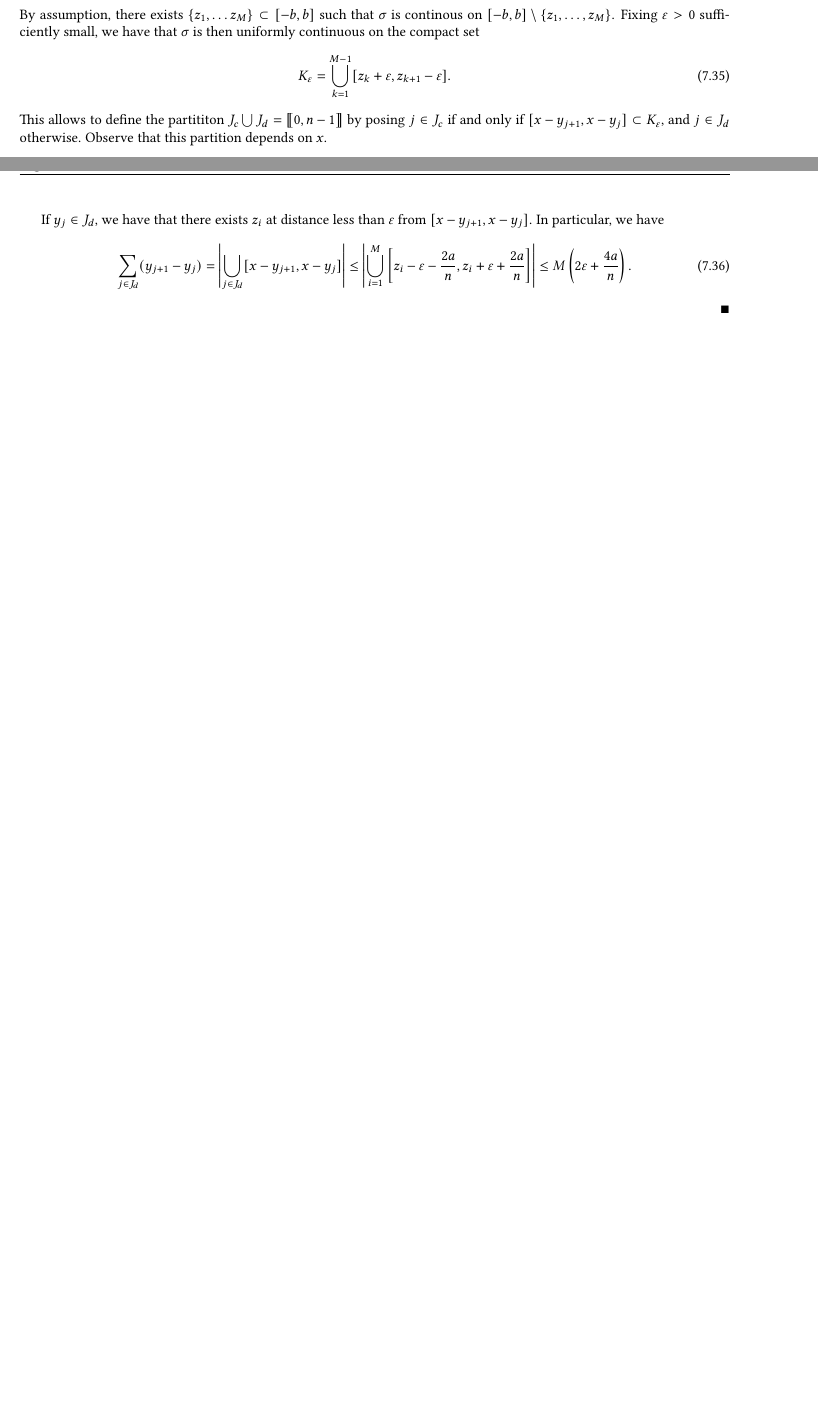
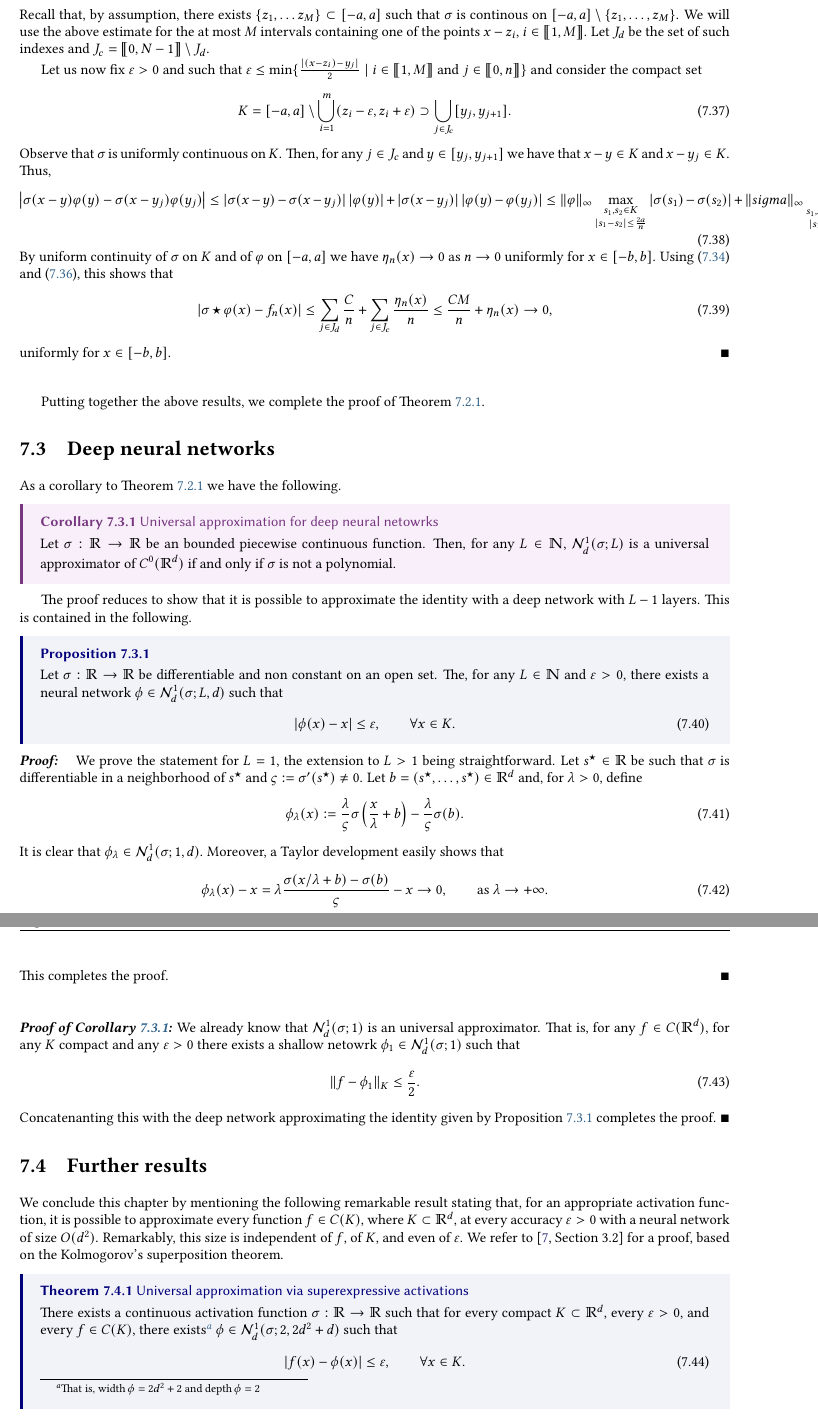
Before and after one commit to drblobfish/opt-contr-data-poly, a LaTeX thesis (poly-ocd.tex, which reads parts/data.tex): two parts of pages 64 and 65 of 67 before the commit and two parts of pages 65 and 66 of 68 after it, joined at a grey line, cut so that both start at the same text, the shorter picture padded with empty space. Compiled offline with pdfLaTeX.

Commit message:
finished chapter 7

```diff
--- a/parts/data.tex
+++ b/parts/data.tex
@@ -484,24 +506,84 @@ To conclude the proof, we need to recall the following concept.
+    Recall that, by assumption, there exists $\{z_1,\ldots z_M\}\subset [-a,a]$ such that $\sigma$ is continous on $[-a,a]\setminus\{z_1,\ldots,z_M\}$.
+    We will use the above estimate for the at most $M$ intervals containing one of the points $x-z_i$, $i\in \llbracket1,M\rrbracket$.
+    Let $J_d$ be the set of such indexes and $J_c=\llbracket0,N-1\rrbracket\setminus J_d$.
+
+    Let us now fix $\varepsilon>0$ and such that $\varepsilon\le \min \{ \frac{|(x-z_i)-y_j|}2 \mid i\in \llbracket1,M\rrbracket \text{ and } j\in \llbracket0,n\rrbracket \}$ and consider the compact set
+    \begin{equation}
+        K = [-a,a] \setminus \bigcup_{i=1}^m (z_i-\varepsilon,z_i+\varepsilon)\supset \bigcup_{j\in J_c} [y_j,y_{j+1}].
+    \end{equation}
+    Observe that $\sigma$ is uniformly continuous on $K$.
+    Then, for any $j\in J_c$ and $y\in [y_j,y_{j+1}]$ we have that $x-y\in K$ and $x-y_j\in K$.
+    Thus,
+    \begin{equation}
+        \left| \sigma(x-y)\varphi(y)-\sigma(x-y_j)\varphi(y_j)\right|
+        \le |\sigma(x-y)-\sigma(x-y_j)|\,|\varphi(y)|+|\sigma(x-y_j)|\,|\varphi(y)-\varphi(y_j)|
+        \le \|\varphi\|_\infty \max_{\substack{s_1,s_2\in K\\|s_1-s_2|\le \frac{2a}n}}|\sigma(s_1)-\sigma(s_2)|
+        + \|sigma\|_\infty \max_{\substack{s_1,s_2\in [-a,a]\\|s_1-s_2|\le \frac{2a}n}}|\varphi(s_1)-\varphi(s_2)| := \eta_n.
+    \end{equation}
+    By uniform continuity of $\sigma$ on $K$ and of $\varphi$ on $[-a,a]$ we have $\eta_n(x)\rightarrow 0$ as $n\to 0$ uniformly for $x\in [-b,b]$.
+    Using  \eqref{eq:stima1} and \eqref{eq:stima2}, this shows that
     \begin{equation}
         |\sigma\star \varphi(x)-f_n(x)| \le
-        \sum_{j=0}^{n-1} \left| \int_{y_j}^{y_{j+1}} \left( \sigma(x-y)\varphi(y)-\sigma(x-y_j)\varphi(y_j)\right)\, dy \right|.
+        \sum_{j\in J_d} \frac Cn + \sum_{j\in J_c} \frac{\eta_n(x)}{n} \le \frac{CM}n + \eta_n(x) \rightarrow 0,
     \end{equation}
-    By assumption, there exists $\{z_1,\ldots z_M\}\subset [-b,b]$ such that $\sigma$ is continous on $[-b,b]\setminus\{z_1,\ldots,z_M\}$.
-    Fixing $\varepsilon>0$ sufficiently small, we have that $\sigma$ is then uniformly continuous on the compact set
+    uniformly for $x\in [-b,b]$.
+\end{proof}
+
+Putting together the above results, we complete the proof of Theorem~\ref{th:shallow-uat}.
+
+\section{Deep neural networks}
+
+As a corollary to Theorem~\ref{th:shallow-uat} we have the following.
+
+\cor[deep-uat]{Universal approximation for deep neural netowrks}{
+    Let $\sigma:\bbR\to \bbR$ be an bounded piecewise continuous function. Then, for any $L\in \bbN$, $\mcN_d^1(\sigma;L)$ is a universal approximator of $C^0(\bbR^d)$ if and only if $\sigma$ is not a polynomial.
+}
+
+The proof reduces to show that it is possible to approximate the identity with a deep network with $L-1$ layers. This is contained in the following.
+
+\prop[deep-identity]{}{
+    Let $\sigma:\bbR\to \bbR$ be differentiable and non constant on an open set.
+    The, for any $L\in \bbN$ and $\varepsilon>0$, there exists a neural network $\phi\in \mcN_d^1(\sigma;L,d)$ such that
     \begin{equation}
-        K_\varepsilon = \bigcup_{k=1}^{M-1}[z_k+\varepsilon,z_{k+1}-\varepsilon].
+        |\phi(x)-x|\le \varepsilon, \qquad  \forall x\in K.
     \end{equation}
-    This allows to define the partititon $J_c\bigcup J_d = \llbracket 0,n-1\rrbracket$ by posing $j\in J_c$ if and only if $[x-y_{j+1},x-y_j]\subset K_\varepsilon$, and $j\in J_d$ otherwise.
-    Observe that this partition depends on $x$.
+}
 
-    If $y_j\in J_d$, we have that there exists $z_i$ at distance less than $\varepsilon$ from $[x-y_{j+1},x-y_j]$. In particular, we have
+\begin{proof}
+   We prove the statement for $L=1$, the extension to $L>1$ being straightforward.
+   Let $s^\star\in \bbR$ be such that $\sigma$ is differentiable in a neighborhood of $s^\star$ and $\varsigma:=\sigma'(s^\star)\neq 0$.
+    Let $b=(s^\star,\ldots,s^\star)\in \bbR^d$ and, for $\lambda>0$, define
     \begin{equation}
-        \sum_{j\in J_d}(y_{j+1}-y_j) = \left| \bigcup_{j\in J_d} [x-y_{j+1},x-y_j] \right| \le \left| \bigcup_{i=1}^M \left[ z_i-\varepsilon-\frac{2a}n , z_i+\varepsilon+\frac{2a}n \right] \right|
-        \le M\left(2\varepsilon+\frac{4a}n\right).
+        \phi_\lambda(x) := \frac{\lambda}{\varsigma} \sigma\left(\frac{x}{\lambda} + b \right) - \frac{\lambda}{\varsigma}\sigma(b).
     \end{equation}
-
+    It is clear that $\phi_\lambda\in \mcN_d^1(\sigma;1,d)$.
+    Moreover, a Taylor development easily shows that
+    \begin{equation}
+        \phi_\lambda(x)-x = \lambda \frac{\sigma(x/\lambda +b)-\sigma(b)}{\varsigma} - x \rightarrow 0, \qquad \text{as }\lambda\to +\infty.
+    \end{equation}
+    This completes the proof.
 \end{proof}
 
 
+\noindent\textbf{\em Proof of Corollary~\ref{th:deep-uat}:}
+    We already know that $\mcN_d^1(\sigma;1)$ is an universal approximator. That is, for any $f\in C(\bbR^d)$, for any $K$ compact and any $\varepsilon>0$ there exists a shallow netowrk $\phi_1\in \mcN_d^1(\sigma;1)$ such that
+    \begin{equation}
+        \| f - \phi_1\|_K \le \frac\varepsilon2.
+    \end{equation}
+    Concatenanting this with the deep network approximating the identity given by Proposition~\ref{prop:deep-identity} completes the proof.
+\qed
+
+\section{Further results}
+
+We conclude this chapter by mentioning the following remarkable result stating that, for an appropriate activation function, it is possible to approximate every function $f\in C(K)$, where $K\subset \bbR^d$, at every accuracy $\varepsilon>0$ with a neural network of size $O(d^2)$. Remarkably, this size is independent of $f$, of $K$, and even of $\varepsilon$.
+We refer to \cite[Section~3.2]{petersenMathematicalTheoryDeep2025} for a proof, based on the Kolmogorov's superposition theorem.
+
+\thm[]{Universal approximation via superexpressive activations}{
+    There exists a continuous activation function $\sigma:\bbR\to \bbR$ such that for every compact $K\subset\bbR^d$, every $\varepsilon>0$, and every $f\in C(K)$, there exists\footnote{That is, $\operatorname{width}\phi = 2d^2+2$ and $\operatorname{depth}\phi=2$} $\phi\in \mcN_d^1(\sigma; 2,2d^2+d)$ such that
+    \begin{equation}
+        |f(x)-\phi(x)|\le \varepsilon, \qquad \forall x\in K.
+    \end{equation}
+}
 
 \chapter{Residual neural networks, neural ODEs and control}
 \label{chp:resnets}
```
Also changed, not shown: poly-ocd.pdf, parts/data.tex (34 more changed lines).
